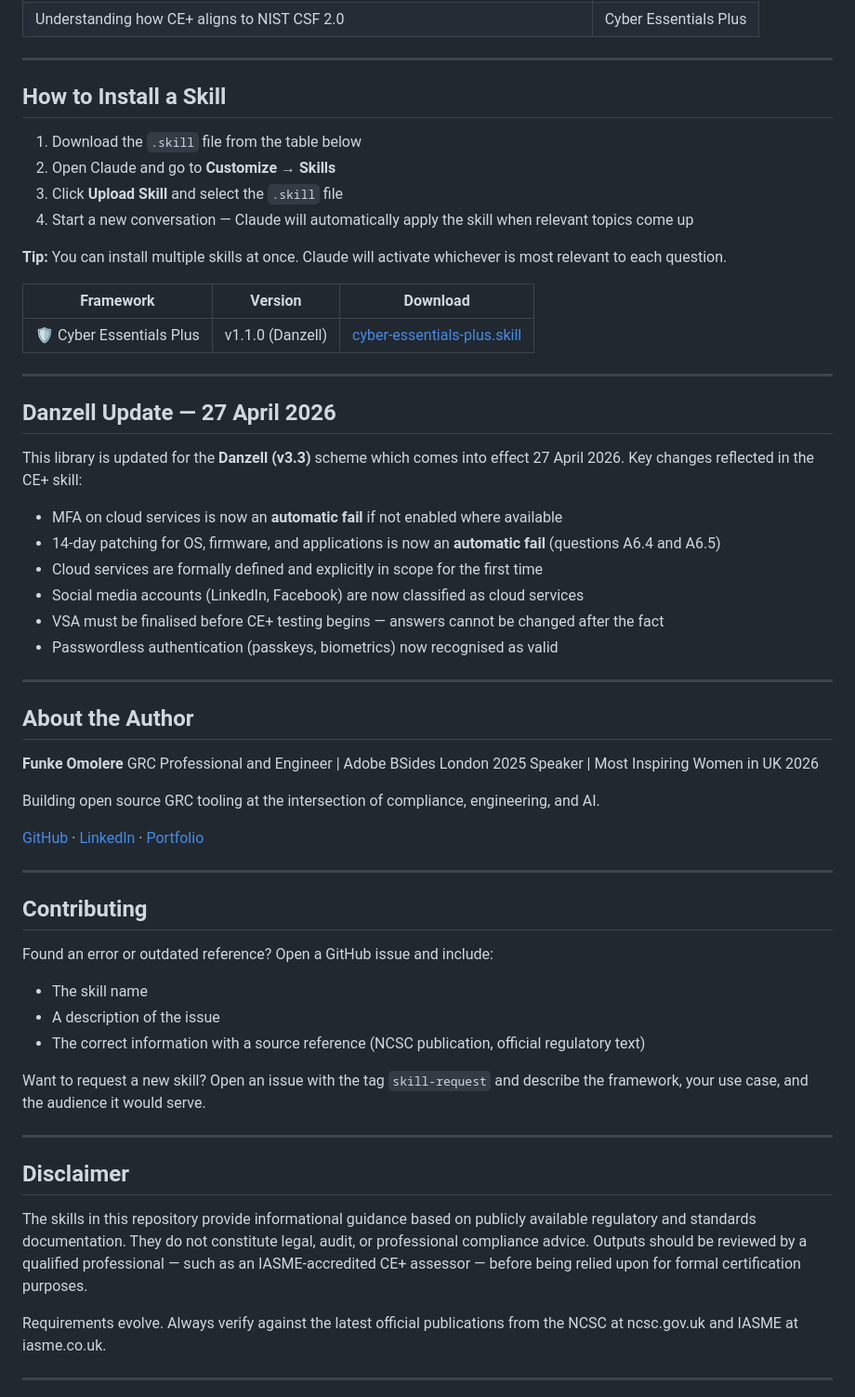
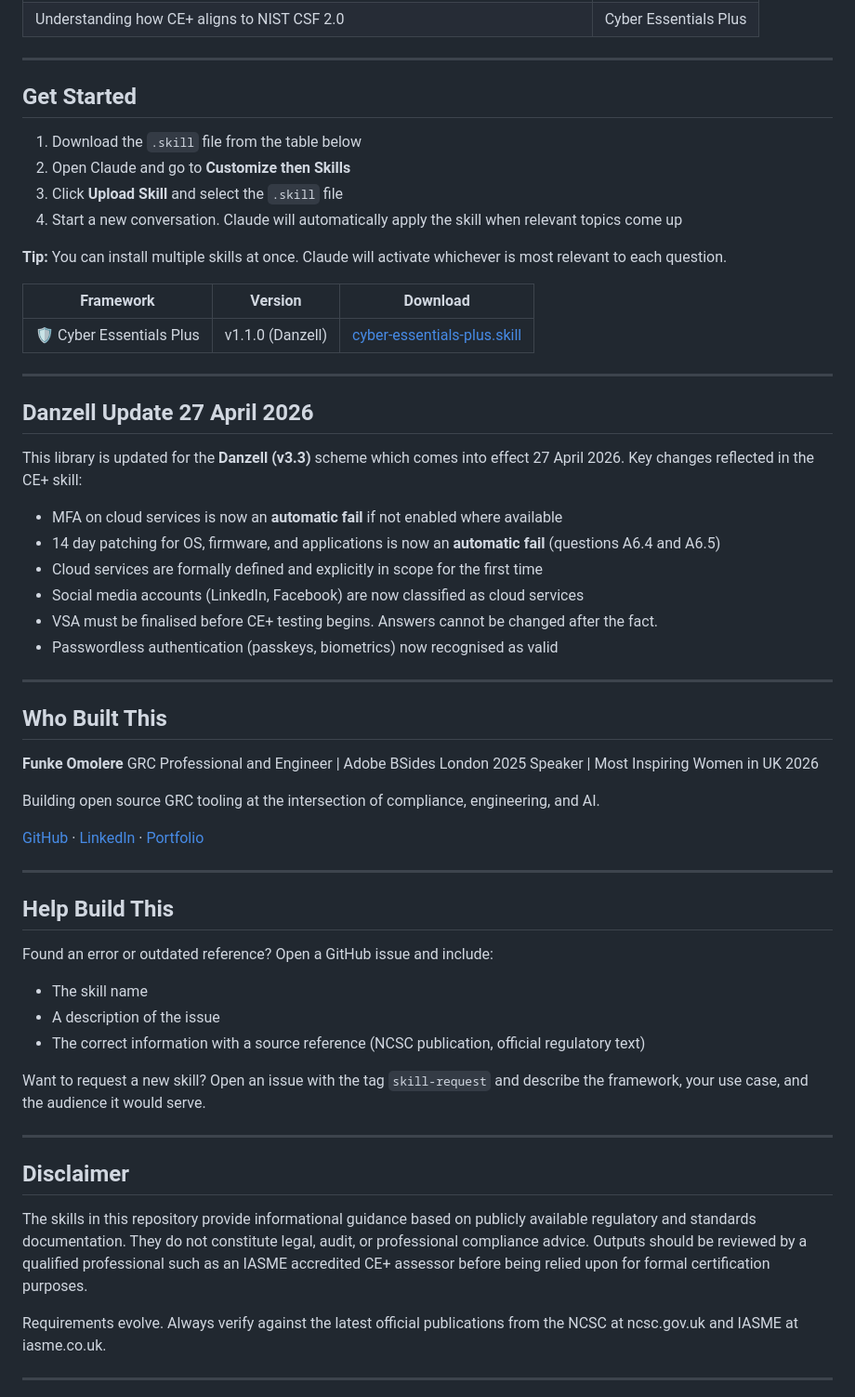
Before and after one commit to FunkeOmolere/Claude-Skills-GRC-UK, a Markdown page: README.md, the part around one of its changes. Shown at 93% size. GitHub-like rendering.

```diff
--- a/README.md
+++ b/README.md
@@ -118,12 +118,12 @@ Esquema Nacional de Seguridad — covering security categories (Basic, Medium, H
 
 ---
 
-## How to Install a Skill
+## Get Started
 
 1. Download the `.skill` file from the table below
-2. Open Claude and go to **Customize → Skills**
+2. Open Claude and go to **Customize then Skills**
 3. Click **Upload Skill** and select the `.skill` file
-4. Start a new conversation — Claude will automatically apply the skill when relevant topics come up
+4. Start a new conversation. Claude will automatically apply the skill when relevant topics come up
 
 **Tip:** You can install multiple skills at once. Claude will activate whichever is most relevant to each question.
 
@@ -133,20 +133,20 @@ Esquema Nacional de Seguridad — covering security categories (Basic, Medium, H
 
 ---
 
-## Danzell Update — 27 April 2026
+## Danzell Update 27 April 2026
 
 This library is updated for the **Danzell (v3.3)** scheme which comes into effect 27 April 2026. Key changes reflected in the CE+ skill:
 
 - MFA on cloud services is now an **automatic fail** if not enabled where available
-- 14-day patching for OS, firmware, and applications is now an **automatic fail** (questions A6.4 and A6.5)
+- 14 day patching for OS, firmware, and applications is now an **automatic fail** (questions A6.4 and A6.5)
 - Cloud services are formally defined and explicitly in scope for the first time
 - Social media accounts (LinkedIn, Facebook) are now classified as cloud services
-- VSA must be finalised before CE+ testing begins — answers cannot be changed after the fact
+- VSA must be finalised before CE+ testing begins. Answers cannot be changed after the fact.
 - Passwordless authentication (passkeys, biometrics) now recognised as valid
 
 ---
 
-## About the Author
+## Who Built This
 
 **Funke Omolere**
 GRC Professional and Engineer | Adobe
@@ -158,7 +158,7 @@ Building open source GRC tooling at the intersection of compliance, engineering,
 
 ---
 
-## Contributing
+## Help Build This
 
 Found an error or outdated reference? Open a GitHub issue and include:
 
@@ -172,7 +172,7 @@ Want to request a new skill? Open an issue with the tag `skill-request` and desc
 
 ## Disclaimer
 
-The skills in this repository provide informational guidance based on publicly available regulatory and standards documentation. They do not constitute legal, audit, or professional compliance advice. Outputs should be reviewed by a qualified professional — such as an IASME-accredited CE+ assessor — before being relied upon for formal certification purposes.
+The skills in this repository provide informational guidance based on publicly available regulatory and standards documentation. They do not constitute legal, audit, or professional compliance advice. Outputs should be reviewed by a qualified professional such as an IASME accredited CE+ assessor before being relied upon for formal certification purposes.
 
 Requirements evolve. Always verify against the latest official publications from the NCSC at ncsc.gov.uk and IASME at iasme.co.uk.
 
```
Also changed, not shown: other parts of README.md (+27 -27 lines).
